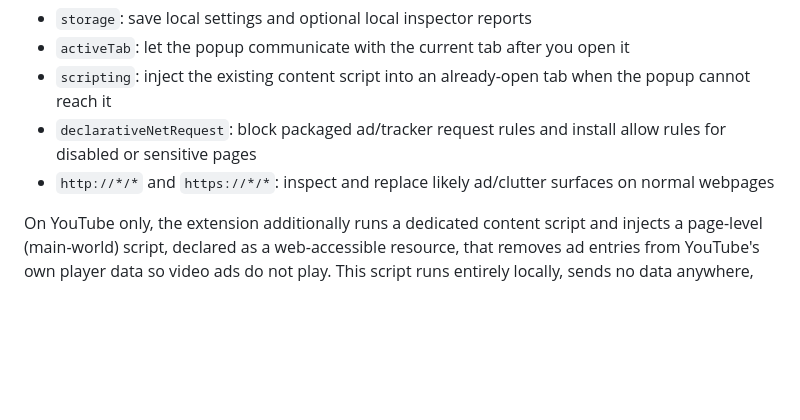
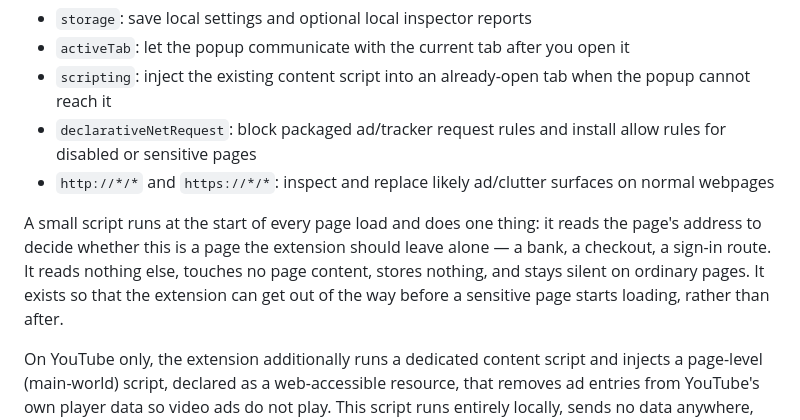
Before and after one commit to Kyi101/notes-not-ads, a Markdown page: docs/privacy-policy.md, the part around the change. Drawn GitHub-style; blank space fills up the shorter version.

Commit message:
Disclose the document-start sensitivity gate in the privacy policy
1.0.4 runs a small script at the start of every page load. Nothing in the
policy was false, but it said the YouTube script was the additional one,
and a reader would reasonably infer it was the only one. Says what the new
script reads (the address), what it does not (page content, storage), and
why it exists — it is the mechanism that keeps the extension off sensitive
pages, so it is a privacy feature rather than a new surface, and someone
auditing the manifest will see it and want to know.

Co-Authored-By: Claude Opus 5 <noreply@anthropic.com>

```diff
--- a/docs/privacy-policy.md
+++ b/docs/privacy-policy.md
@@ -93,6 +93,13 @@ Notes Not Ads uses these Chrome permissions:
 - `http://*/*` and `https://*/*`: inspect and replace likely ad/clutter surfaces
   on normal webpages
 
+A small script runs at the start of every page load and does one thing: it reads
+the page's address to decide whether this is a page the extension should leave
+alone — a bank, a checkout, a sign-in route. It reads nothing else, touches no
+page content, stores nothing, and stays silent on ordinary pages. It exists so
+that the extension can get out of the way before a sensitive page starts
+loading, rather than after.
+
 On YouTube only, the extension additionally runs a dedicated content script and
 injects a page-level (main-world) script, declared as a web-accessible
 resource, that removes ad entries from YouTube's own player data so video ads
```
